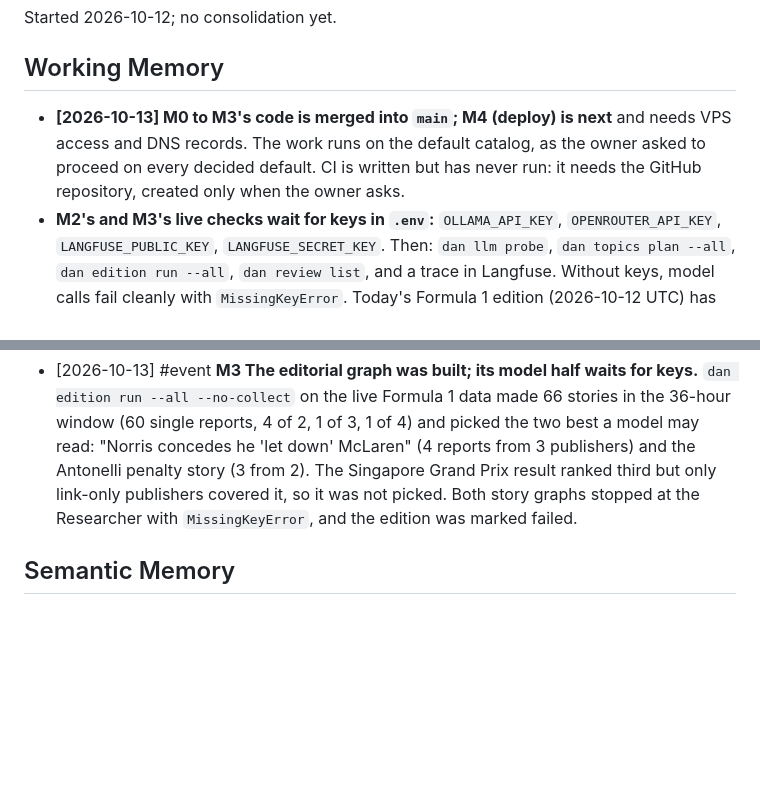
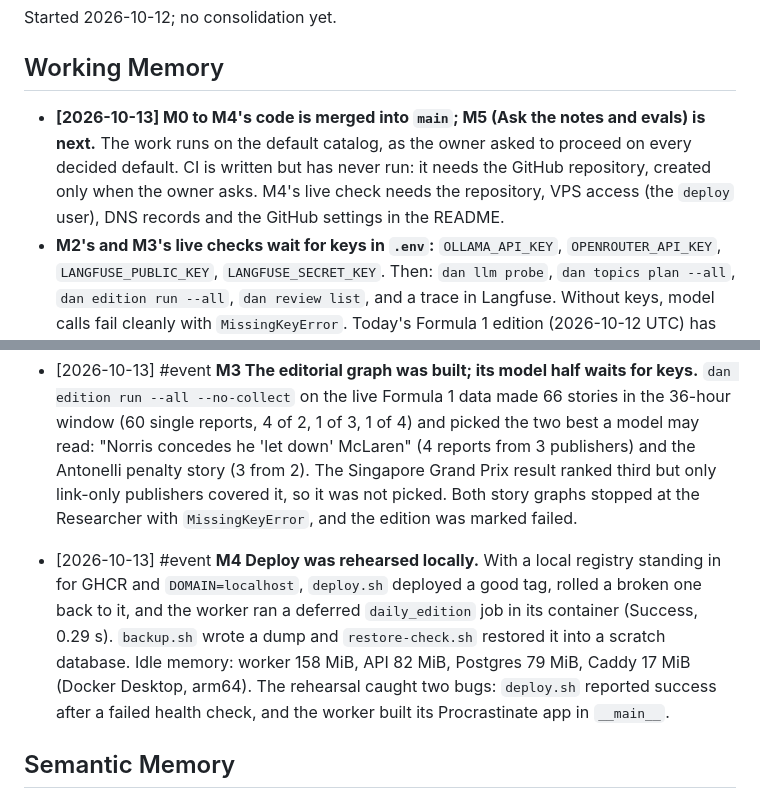
Before and after one commit to erentnr/dailyainotes, a Markdown page: MEMORY.md, 2 parts joined by grey strips. Rendered like a GitHub page; blank space fills up the shorter version.

```diff
--- a/MEMORY.md
+++ b/MEMORY.md
@@ -8,7 +8,7 @@ Started 2026-10-12; no consolidation yet.
 
 ## Working Memory
 
-- **[2026-10-13] M0 to M3's code is merged into `main`; M4 (deploy) is next** and needs VPS access and DNS records. The work runs on the default catalog, as the owner asked to proceed on every decided default. CI is written but has never run: it needs the GitHub repository, created only when the owner asks.
+- **[2026-10-13] M0 to M4's code is merged into `main`; M5 (Ask the notes and evals) is next.** The work runs on the default catalog, as the owner asked to proceed on every decided default. CI is written but has never run: it needs the GitHub repository, created only when the owner asks. M4's live check needs the repository, VPS access (the `deploy` user), DNS records and the GitHub settings in the README.
 - **M2's and M3's live checks wait for keys in `.env`:** `OLLAMA_API_KEY`, `OPENROUTER_API_KEY`, `LANGFUSE_PUBLIC_KEY`, `LANGFUSE_SECRET_KEY`. Then: `dan llm probe`, `dan topics plan --all`, `dan edition run --all`, `dan review list`, and a trace in Langfuse. Without keys, model calls fail cleanly with `MissingKeyError`. Today's Formula 1 edition (2026-10-12 UTC) has two picked stories waiting in `drafting`; a rerun with keys resumes them.
 - ADR 0001 records the proof-of-concept scope.
 
@@ -21,6 +21,8 @@ Started 2026-10-12; no consolidation yet.
 - [2026-10-13] #event **M1 Ingestion and hybrid search was built and demoed live.** `dan ingest --topic formula-1` saved 112 documents from 6 feeds in 105 s (90 s of it CPU, mostly local embedding, on the owner's Mac): formula1.com, RaceFans and The Race mostly `full`; Autosport, Motorsport.com and BBC all `link_only`. `dan search "safety car" --explain` returned relevant RaceFans, The Race and formula1.com chunks, with full-text and vector ranks shown.
 
 - [2026-10-13] #event **M3 The editorial graph was built; its model half waits for keys.** `dan edition run --all --no-collect` on the live Formula 1 data made 66 stories in the 36-hour window (60 single reports, 4 of 2, 1 of 3, 1 of 4) and picked the two best a model may read: "Norris concedes he 'let down' McLaren" (4 reports from 3 publishers) and the Antonelli penalty story (3 from 2). The Singapore Grand Prix result ranked third but only link-only publishers covered it, so it was not picked. Both story graphs stopped at the Researcher with `MissingKeyError`, and the edition was marked failed.
+
+- [2026-10-13] #event **M4 Deploy was rehearsed locally.** With a local registry standing in for GHCR and `DOMAIN=localhost`, `deploy.sh` deployed a good tag, rolled a broken one back to it, and the worker ran a deferred `daily_edition` job in its container (Success, 0.29 s). `backup.sh` wrote a dump and `restore-check.sh` restored it into a scratch database. Idle memory: worker 158 MiB, API 82 MiB, Postgres 79 MiB, Caddy 17 MiB (Docker Desktop, arm64). The rehearsal caught two bugs: `deploy.sh` reported success after a failed health check, and the worker built its Procrastinate app in `__main__`.
 
 ## Semantic Memory
 
```
Also changed, not shown: other parts of MEMORY.md (+12 -0 lines), INTENT.md (+1 -1 lines).
